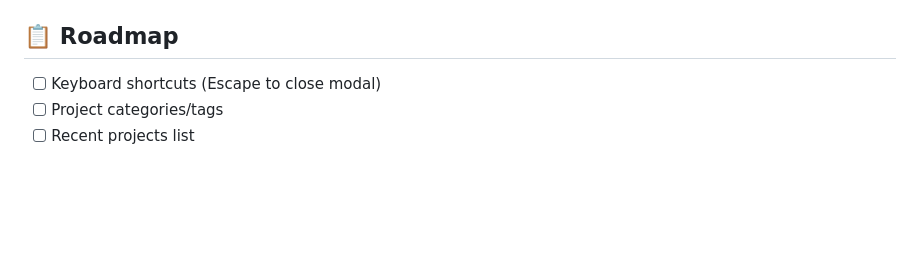
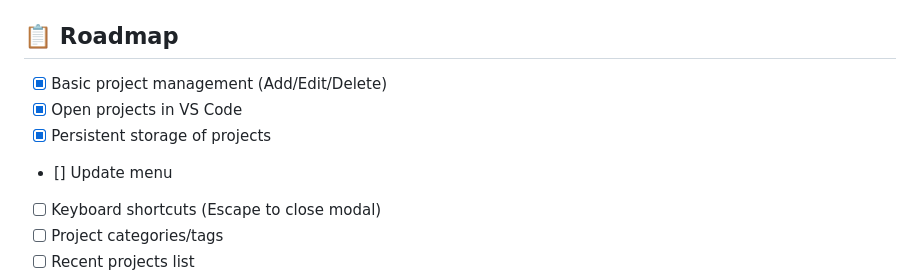
Before and after one commit to HenriqueMartinsBotelho/dev-monitor, a Markdown page: README.md, the part around the change. Drawn GitHub-style; blank space fills up the shorter version.

Commit message:
Update README.md: Add roadmap items for project management features

```diff
--- a/README.md
+++ b/README.md
@@ -265,6 +265,10 @@ cd dev-monitor
 
 ## 📋 Roadmap
 
+- [x] Basic project management (Add/Edit/Delete)
+- [x] Open projects in VS Code
+- [x] Persistent storage of projects
+- [] Update menu
 - [ ] Keyboard shortcuts (Escape to close modal)
 - [ ] Project categories/tags
 - [ ] Recent projects list
```
